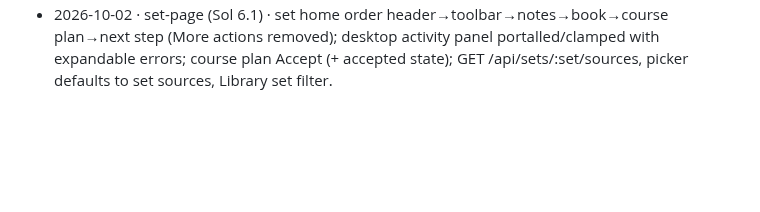
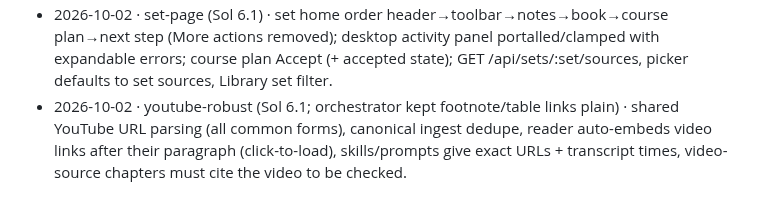
Before and after one commit to krishna-vinci/learny, a Markdown page: AGENT_MEMORY.md, the part around the change. Rendered like a GitHub page; blank space fills up the shorter version.

Commit message:
docs: AGENT_MEMORY — youtube-robust
Co-Authored-By: Claude Opus 5.5 <noreply@anthropic.com>

```diff
--- a/AGENT_MEMORY.md
+++ b/AGENT_MEMORY.md
@@ -151,3 +151,4 @@ The orchestrator keeps the rest of this file current. When something listed unde
 - 2026-10-01 · draft-sources fix (Sol 6.1) · drafts failed live (`drafter must create exactly …`) because approval drafted before adding the plan's sources; now approve → ingest → draft kickoff, no-source fail-fast before model calls, drafter's own reason in errors, "Add N sources & draft first K" button. 55 tests.
 - 2026-10-01 · M8 teaching voice (Sol 6.1 + orchestrator enriched 5 subject guides) · TEACHING.md/D30, 8 subject guides, checker teaching blockers + note lint, rewrite-chapter job, Course plan on set home (Draft / Draft next 3 / Re-plan), tutor course summary, tick repair. 207 tests rerun.
 - 2026-10-02 · set-page (Sol 6.1) · set home order header→toolbar→notes→book→course plan→next step (More actions removed); desktop activity panel portalled/clamped with expandable errors; course plan Accept (+ accepted state); GET /api/sets/:set/sources, picker defaults to set sources, Library set filter.
+- 2026-10-02 · youtube-robust (Sol 6.1; orchestrator kept footnote/table links plain) · shared YouTube URL parsing (all common forms), canonical ingest dedupe, reader auto-embeds video links after their paragraph (click-to-load), skills/prompts give exact URLs + transcript times, video-source chapters must cite the video to be checked.
```
